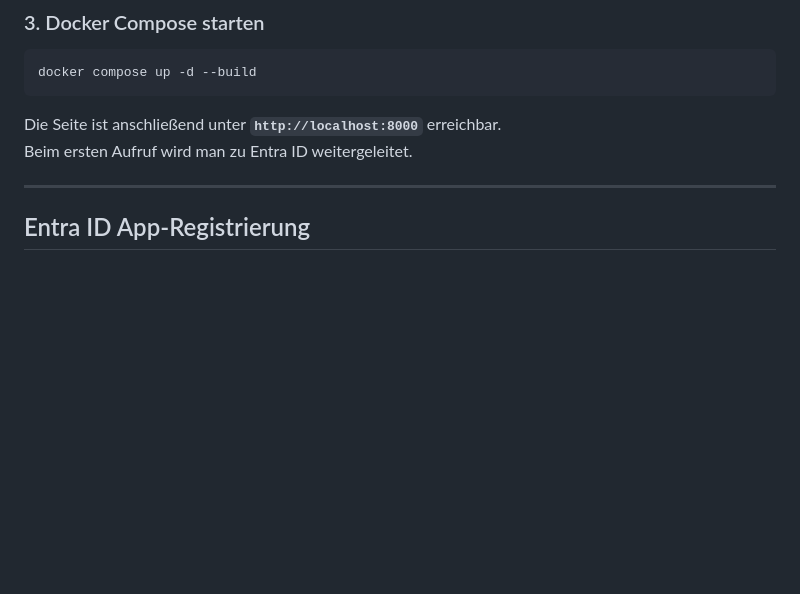
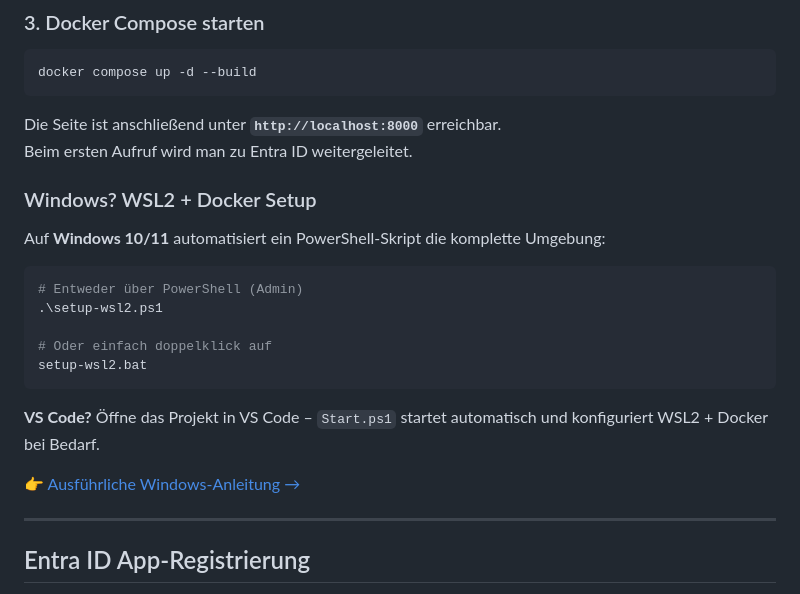
Before and after one commit to nic2045/My-M365-Statuspage, a Markdown page: README.md, the part around the change. Rendered like a GitHub page; blank space fills up the shorter version.

````diff
--- a/README.md
+++ b/README.md
@@ -76,6 +76,22 @@ docker compose up -d --build
 
 Die Seite ist anschließend unter **`http://localhost:8000`** erreichbar.
 Beim ersten Aufruf wird man zu Entra ID weitergeleitet.
+
+### Windows? WSL2 + Docker Setup
+
+Auf **Windows 10/11** automatisiert ein PowerShell-Skript die komplette Umgebung:
+
+```powershell
+# Entweder über PowerShell (Admin)
+.\setup-wsl2.ps1
+
+# Oder einfach doppelklick auf
+setup-wsl2.bat
+```
+
+**VS Code?** Öffne das Projekt in VS Code – `Start.ps1` startet automatisch und konfiguriert WSL2 + Docker bei Bedarf.
+
+👉 [Ausführliche Windows-Anleitung →](WINDOWS-SETUP.md)
 
 ---
 
````
Also changed, not shown: CLAUDE.md (added, +180 -0 lines).
